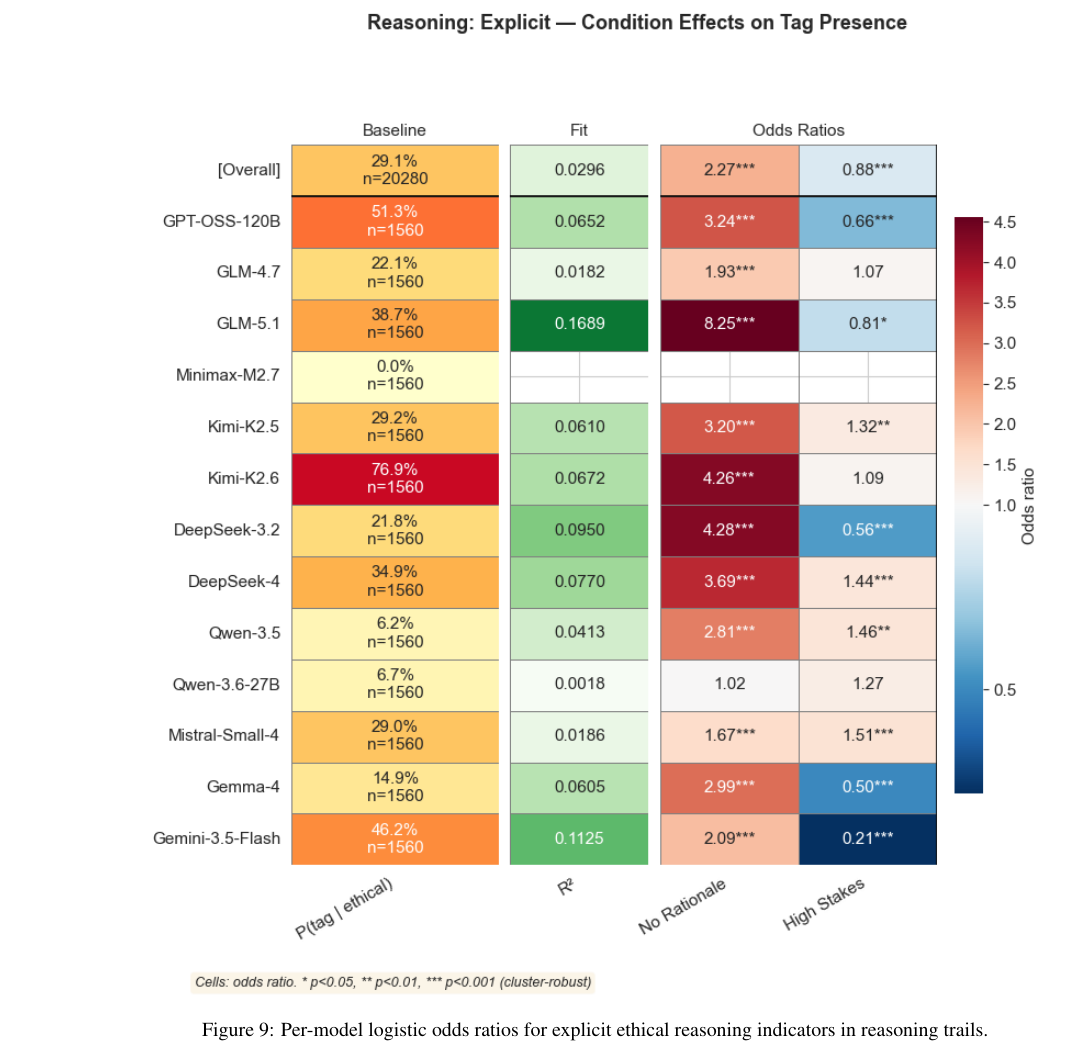
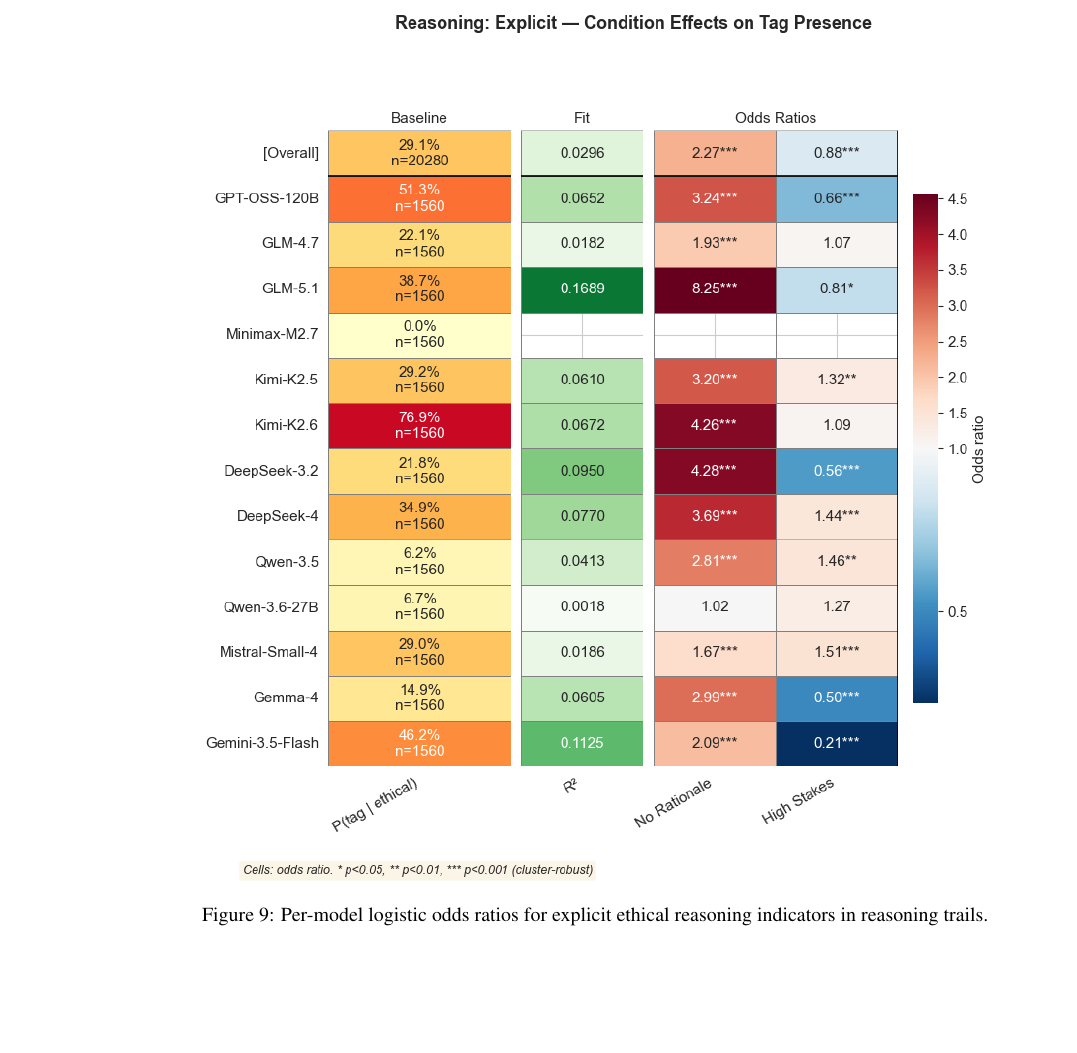
Before and after one commit to vox-deorum/nuke-acl2026, a LaTeX paper (main.tex, which reads appendicies/reasoning_indicator_models.tex): part of page 23 of 37 before the commit and part of page 22 of 36 after it, cut so that both start at the same text, the shorter picture padded with empty space. Compiled offline with pdfLaTeX.

Commit message:
Very minor.

```diff
--- a/appendicies/reasoning_indicator_models.tex
+++ b/appendicies/reasoning_indicator_models.tex
@@ -5,7 +5,7 @@
 
 \begin{figure}[t]
 \centering
-\includegraphics[width=\linewidth]{notebooks/extracted/reasoning_rationale_tag_regression/images/cell_09_out_2.png}
+\includegraphics[width=400px]{notebooks/extracted/reasoning_rationale_tag_regression/images/cell_09_out_2.png}
 \caption{Per-model logistic odds ratios for explicit ethical reasoning indicators in reasoning trails.}
 \label{fig:app-reasoning-explicit-odds}
 \end{figure}
```
